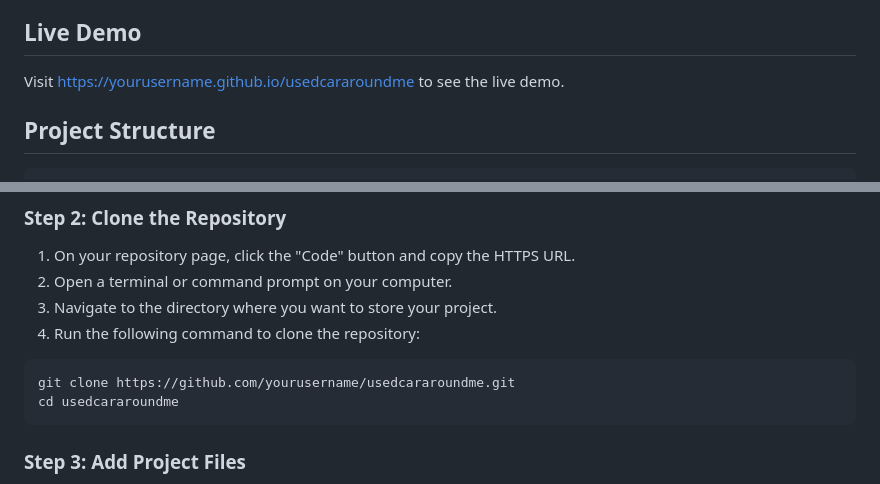
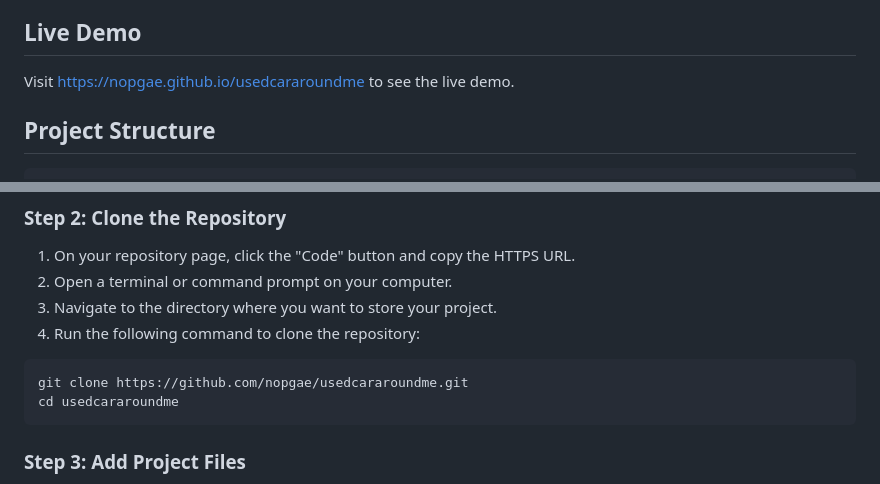
Before and after one commit to nopgae/usedcararoundme, a Markdown page: README.md, 2 parts joined by grey strips. Drawn GitHub-style.

````diff
--- a/README.md
+++ b/README.md
@@ -12,7 +12,7 @@ UsedCarAroundMe is a static website that simulates a used car browsing platform
 
 ## Live Demo
 
-Visit [https://yourusername.github.io/usedcararoundme](https://yourusername.github.io/usedcararoundme) to see the live demo.
+Visit [https://nopgae.github.io/usedcararoundme](https://nopgae.github.io/usedcararoundme) to see the live demo.
 
 ## Project Structure
 
@@ -59,7 +59,7 @@ usedcararoundme/
 4. Run the following command to clone the repository:
 
 ```bash
-git clone https://github.com/yourusername/usedcararoundme.git
+git clone https://github.com/nopgae/usedcararoundme.git
 cd usedcararoundme
 ```
 
````
Also changed, not shown: other parts of README.md (+1 -1 lines).
